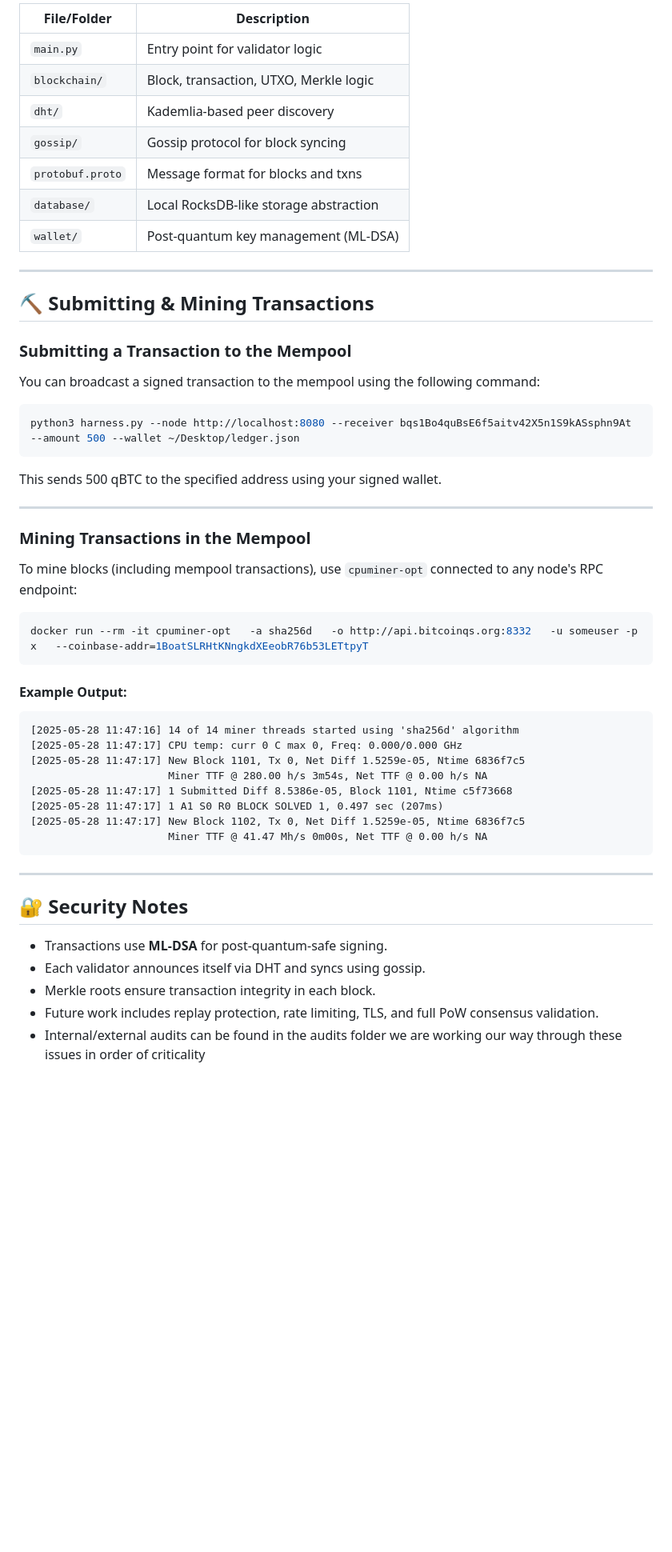
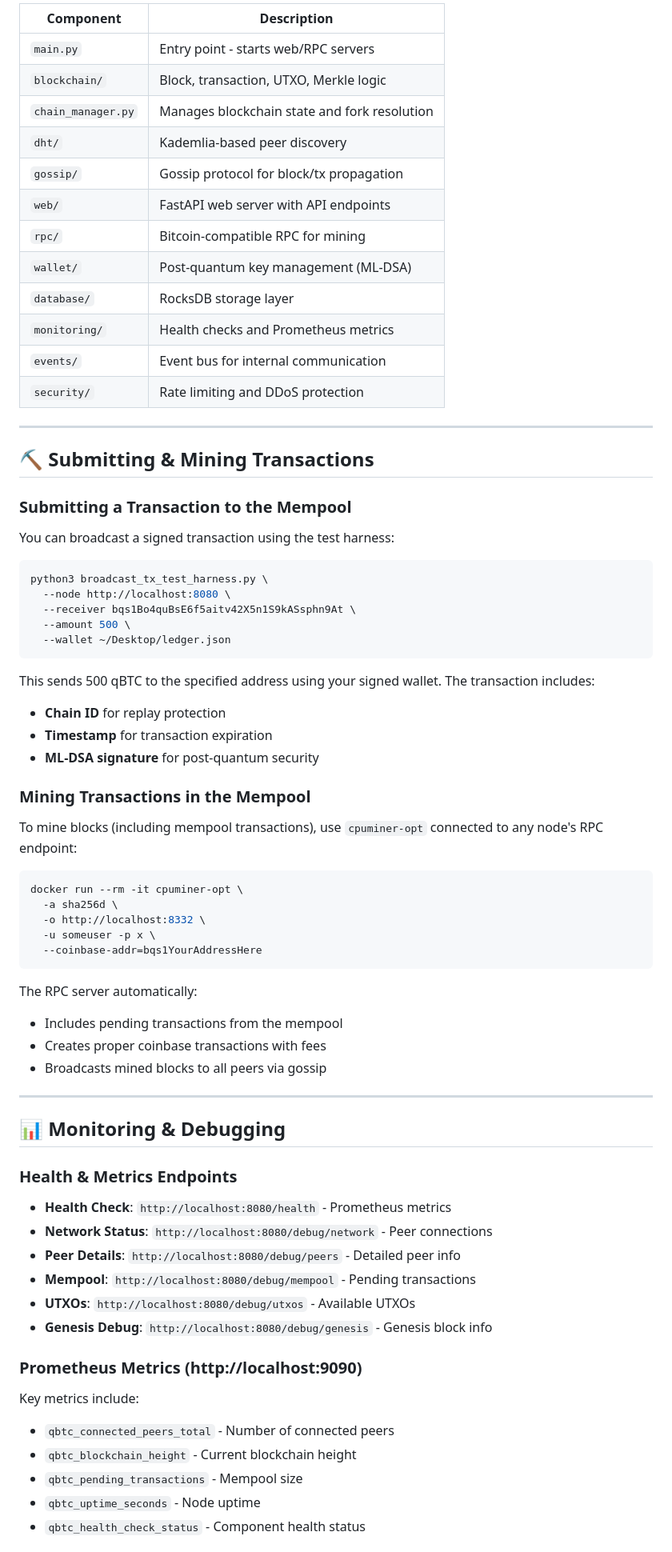
Before and after one commit to vrypan/qBTC-core, a Markdown page: README.md, the part around one of its changes. Shown at 80% size. Rendered like a GitHub page; blank space fills up the shorter version.

````diff
--- a/README.md
+++ b/README.md
@@ -179,13 +210,18 @@ You can simulate multiple validators by launching separate containers or Python
 
-| File/Folder          | Description                             |
-|----------------------|-----------------------------------------|
-| `main.py`            | Entry point for validator logic         |
-| `blockchain/`        | Block, transaction, UTXO, Merkle logic  |
-| `dht/`               | Kademlia-based peer discovery           |
-| `gossip/`            | Gossip protocol for block syncing       |
-| `protobuf.proto`     | Message format for blocks and txns      |
-| `database/`          | Local RocksDB-like storage abstraction  |
-| `wallet/`            | Post-quantum key management (ML-DSA)    |
+| Component            | Description                                      |
+|---------------------|--------------------------------------------------|
+| `main.py`           | Entry point - starts web/RPC servers             |
+| `blockchain/`       | Block, transaction, UTXO, Merkle logic           |
+| `chain_manager.py`  | Manages blockchain state and fork resolution     |
+| `dht/`              | Kademlia-based peer discovery                    |
+| `gossip/`           | Gossip protocol for block/tx propagation         |
+| `web/`              | FastAPI web server with API endpoints            |
+| `rpc/`              | Bitcoin-compatible RPC for mining                |
+| `wallet/`           | Post-quantum key management (ML-DSA)             |
+| `database/`         | RocksDB storage layer                            |
+| `monitoring/`       | Health checks and Prometheus metrics             |
+| `events/`           | Event bus for internal communication             |
+| `security/`         | Rate limiting and DDoS protection                |
 
 ---
 
@@ -193,43 +229,57 @@ You can simulate multiple validators by launching separate containers or Python
 
 ### Submitting a Transaction to the Mempool
 
-You can broadcast a signed transaction to the mempool using the following command:
+You can broadcast a signed transaction using the test harness:
 
 ```bash
-python3 harness.py --node http://localhost:8080 --receiver bqs1Bo4quBsE6f5aitv42X5n1S9kASsphn9At --amount 500 --wallet ~/Desktop/ledger.json
+python3 broadcast_tx_test_harness.py \
+  --node http://localhost:8080 \
+  --receiver bqs1Bo4quBsE6f5aitv42X5n1S9kASsphn9At \
+  --amount 500 \
+  --wallet ~/Desktop/ledger.json
 ```
 
-This sends 500 qBTC to the specified address using your signed wallet.
-
----
+This sends 500 qBTC to the specified address using your signed wallet. The transaction includes:
+- **Chain ID** for replay protection
+- **Timestamp** for transaction expiration
+- **ML-DSA signature** for post-quantum security
 
 ### Mining Transactions in the Mempool
 
 To mine blocks (including mempool transactions), use `cpuminer-opt` connected to any node's RPC endpoint:
 
 ```bash
-docker run --rm -it cpuminer-opt   -a sha256d   -o http://api.bitcoinqs.org:8332   -u someuser -p x   --coinbase-addr=1BoatSLRHtKNngkdXEeobR76b53LETtpyT
+docker run --rm -it cpuminer-opt \
+  -a sha256d \
+  -o http://localhost:8332 \
+  -u someuser -p x \
+  --coinbase-addr=bqs1YourAddressHere
 ```
 
-#### Example Output:
-
-```
-[2025-05-28 11:47:16] 14 of 14 miner threads started using 'sha256d' algorithm
-[2025-05-28 11:47:17] CPU temp: curr 0 C max 0, Freq: 0.000/0.000 GHz
-[2025-05-28 11:47:17] New Block 1101, Tx 0, Net Diff 1.5259e-05, Ntime 6836f7c5
-                      Miner TTF @ 280.00 h/s 3m54s, Net TTF @ 0.00 h/s NA
-[2025-05-28 11:47:17] 1 Submitted Diff 8.5386e-05, Block 1101, Ntime c5f73668
-[2025-05-28 11:47:17] 1 A1 S0 R0 BLOCK SOLVED 1, 0.497 sec (207ms)
-[2025-05-28 11:47:17] New Block 1102, Tx 0, Net Diff 1.5259e-05, Ntime 6836f7c5
-                      Miner TTF @ 41.47 Mh/s 0m00s, Net TTF @ 0.00 h/s NA
-```
+The RPC server automatically:
+- Includes pending transactions from the mempool
+- Creates proper coinbase transactions with fees
+- Broadcasts mined blocks to all peers via gossip
 
 ---
 
-## 🔐 Security Notes
+## 📊 Monitoring & Debugging
 
-- Transactions use **ML-DSA** for post-quantum-safe signing.
-- Each validator announces itself via DHT and syncs using gossip.
-- Merkle roots ensure transaction integrity in each block.
-- Future work includes replay protection, rate limiting, TLS, and full PoW consensus validation.
-- Internal/external audits can be found in the audits folder we are working our way through these issues in order of criticality
+### Health & Metrics Endpoints
+
+- **Health Check**: `http://localhost:8080/health` - Prometheus metrics
+- **Network Status**: `http://localhost:8080/debug/network` - Peer connections
+- **Peer Details**: `http://localhost:8080/debug/peers` - Detailed peer info
+- **Mempool**: `http://localhost:8080/debug/mempool` - Pending transactions
+- **UTXOs**: `http://localhost:8080/debug/utxos` - Available UTXOs
+- **Genesis Debug**: `http://localhost:8080/debug/genesis` - Genesis block info
+
+### Prometheus Metrics (http://localhost:9090)
+
+Key metrics include:
+- `qbtc_connected_peers_total` - Number of connected peers
+- `qbtc_blockchain_height` - Current blockchain height
+- `qbtc_pending_transactions` - Mempool size
+- `qbtc_uptime_seconds` - Node uptime
+- `qbtc_health_check_status` - Component health status
+
````
Also changed, not shown: other parts of README.md (+140 -22 lines).
